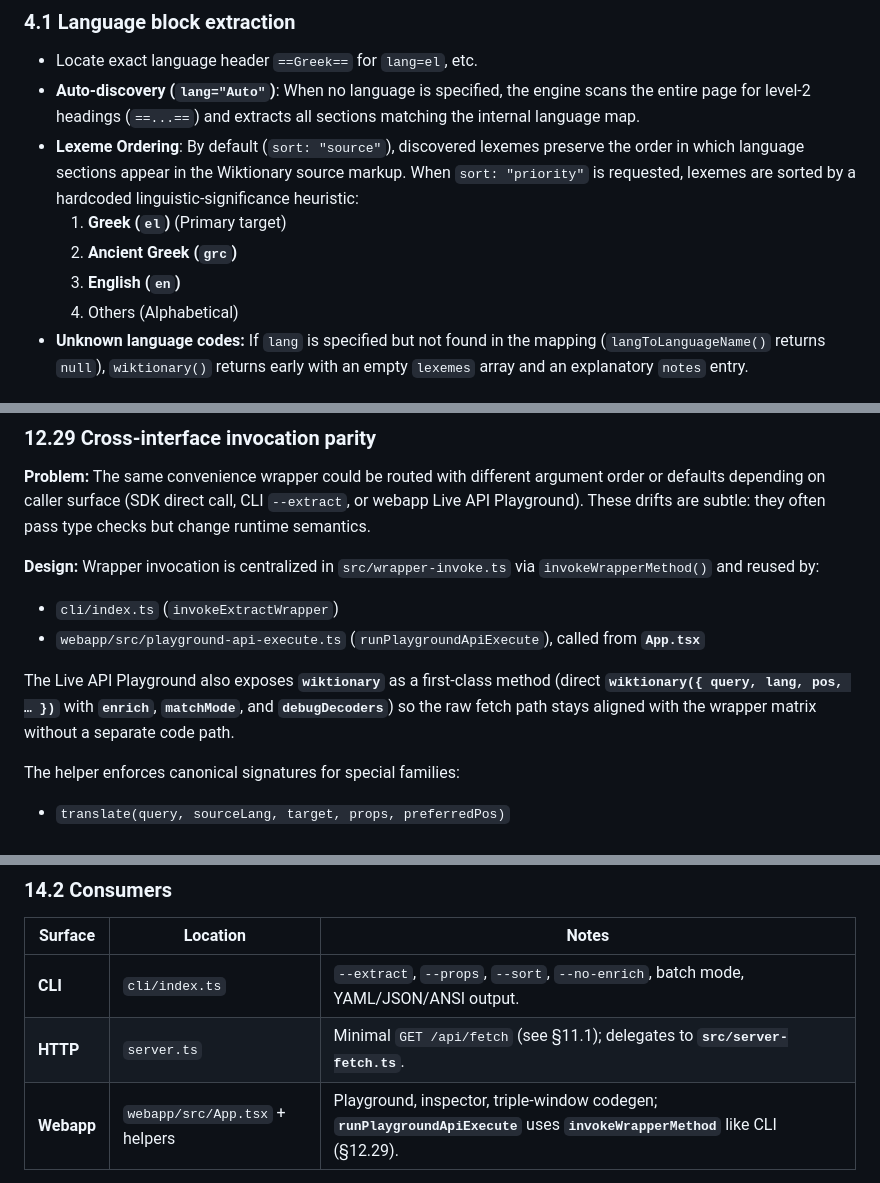
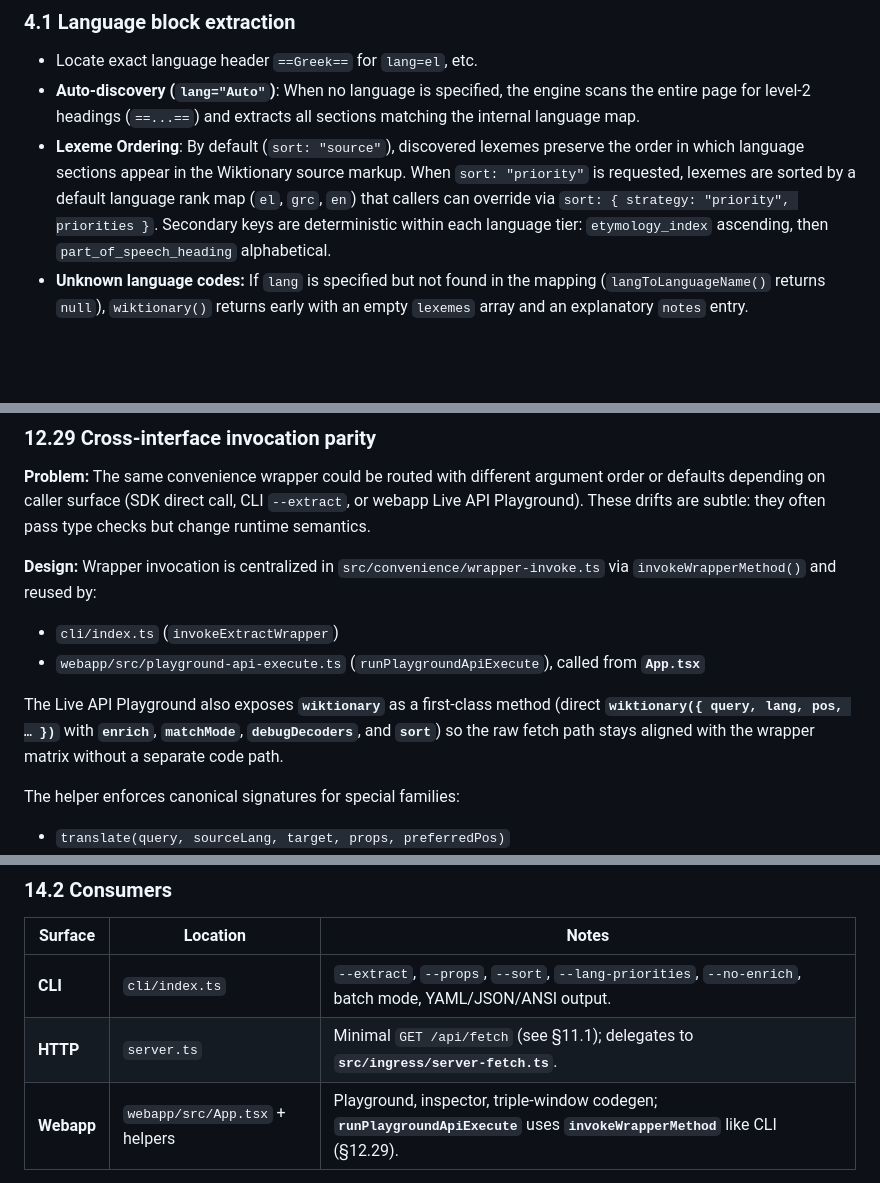
Before and after one commit to rhythmus/wiktionary-sdk, a Markdown page: docs/wiktionary-sdk-spec.md, 3 parts joined by grey strips. Drawn GitHub-style; blank space fills up the shorter version.

```diff
--- a/docs/wiktionary-sdk-spec.md
+++ b/docs/wiktionary-sdk-spec.md
@@ -551,11 +551,10 @@ The `conjugate()` and `decline()` functions implement a **Smart Override** strat
 - **Lexeme Ordering**: By default (`sort: "source"`), discovered lexemes
   preserve the order in which language sections appear in the Wiktionary
   source markup. When `sort: "priority"` is requested, lexemes are sorted
-  by a hardcoded linguistic-significance heuristic:
-  1. **Greek (`el`)** (Primary target)
-  2. **Ancient Greek (`grc`)**
-  3. **English (`en`)**
-  4. Others (Alphabetical)
+  by a default language rank map (`el`, `grc`, `en`) that callers can
+  override via `sort: { strategy: "priority", priorities }`. Secondary keys
+  are deterministic within each language tier: `etymology_index` ascending,
+  then `part_of_speech_heading` alphabetical.
 - **Unknown language codes:** If `lang` is specified but not found in the mapping (`langToLanguageName()` returns `null`), `wiktionary()` returns early with an empty `lexemes` array and an explanatory `notes` entry.
 
 ### 4.2 Etymology and PoS segmentation — the Wikitext hierarchy problem
@@ -1213,13 +1213,13 @@ CLI `--extract`, or webapp Live API Playground). These drifts are subtle:
 they often pass type checks but change runtime semantics.
 
 **Design:** Wrapper invocation is centralized in
-`src/wrapper-invoke.ts` via `invokeWrapperMethod()` and reused by:
+`src/convenience/wrapper-invoke.ts` via `invokeWrapperMethod()` and reused by:
 - `cli/index.ts` (`invokeExtractWrapper`)
 - `webapp/src/playground-api-execute.ts` (`runPlaygroundApiExecute`), called from **`App.tsx`**
 
 The Live API Playground also exposes **`wiktionary`** as a first-class method
 (direct **`wiktionary({ query, lang, pos, … })`** with **`enrich`**, **`matchMode`**,
-and **`debugDecoders`**) so the raw fetch path stays aligned with the wrapper
+**`debugDecoders`**, and **`sort`**) so the raw fetch path stays aligned with the wrapper
 matrix without a separate code path.
 
 The helper enforces canonical signatures for special families:
@@ -1652,8 +1652,8 @@ This section is a **reader’s guide** to the repository layout as it exists tod
 
 | Surface | Location | Notes |
 |---------|----------|-------|
-| **CLI** | `cli/index.ts` | `--extract`, `--props`, `--sort`, `--no-enrich`, batch mode, YAML/JSON/ANSI output. |
-| **HTTP** | `server.ts` | Minimal `GET /api/fetch` (see §11.1); delegates to **`src/server-fetch.ts`**. |
+| **CLI** | `cli/index.ts` | `--extract`, `--props`, `--sort`, `--lang-priorities`, `--no-enrich`, batch mode, YAML/JSON/ANSI output. |
+| **HTTP** | `server.ts` | Minimal `GET /api/fetch` (see §11.1); delegates to **`src/ingress/server-fetch.ts`**. |
 | **Webapp** | `webapp/src/App.tsx` + helpers | Playground, inspector, triple-window codegen; **`runPlaygroundApiExecute`** uses **`invokeWrapperMethod`** like CLI (§12.29). |
 
 ### 14.3 Tooling (`tools/`)
```
Also changed, not shown: other parts of docs/wiktionary-sdk-spec.md (+4 -2 lines), docs/query-result-dimensional-matrix.md (+6 -2 lines).
